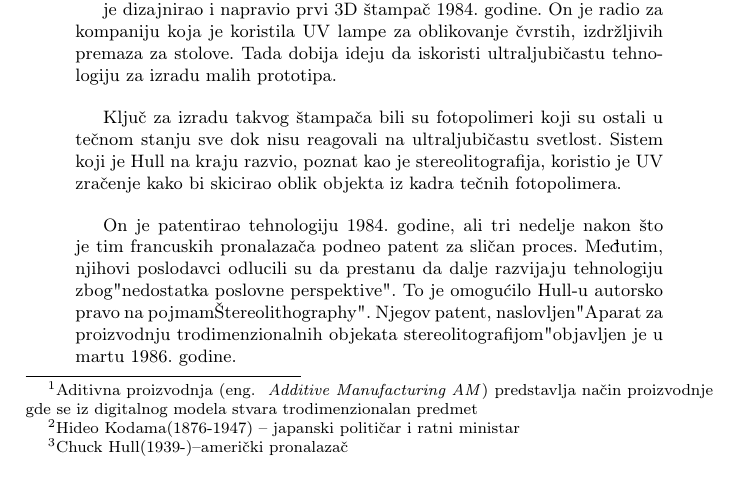
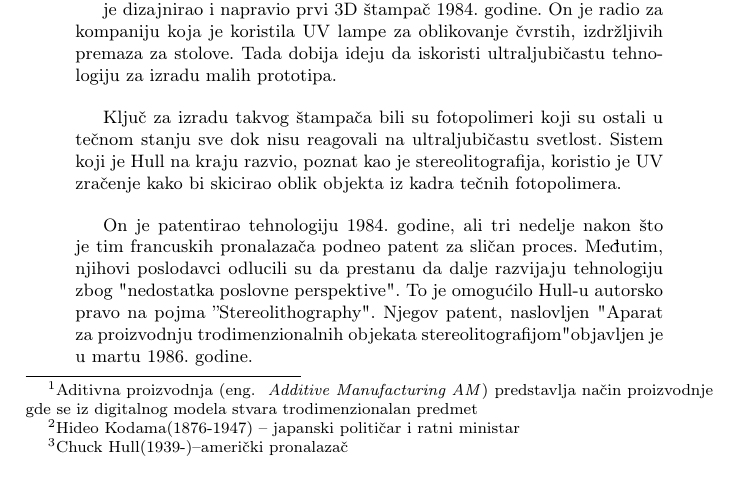
Before and after one commit to NevenaMileticc/19_TNP2022, a LaTeX document (19_MileticTodorovicGajicSajic.tex): part of page 2 of 9, cut so that both start at the same text. Compiled offline with pdfLaTeX.

Commit message:
Prepravljen "S da se ne pretvara u Š

```diff
--- a/19_MileticTodorovicGajicSajic.tex
+++ b/19_MileticTodorovicGajicSajic.tex
@@ -78,9 +78,9 @@ razvio, poznat kao je stereolitografija, koristio je UV zračenje kako bi skicir
 objekta iz kadra tečnih fotopolimera.
 \bigbreak On je patentirao tehnologiju 1984. godine, ali tri nedelje nakon što je tim
 francuskih pronalazača podneo patent za sličan proces. Međutim, njihovi poslodavci
-odlucili su da prestanu da dalje razvijaju tehnologiju zbog"nedostatka poslovne
-perspektive". To je omogućilo Hull-u autorsko pravo na pojmam"Stereolithography".
-Njegov patent, naslovljen"Aparat za proizvodnju trodimenzionalnih objekata
+odlucili su da prestanu da dalje razvijaju tehnologiju zbog "nedostatka poslovne
+perspektive". To je omogućilo Hull-u autorsko pravo na pojma ''Stereolithography".
+Njegov patent, naslovljen "Aparat za proizvodnju trodimenzionalnih objekata
 stereolitografijom" objavljen je u martu 1986. godine.
 \bigbreak Dok je Hullov patent obuhvatao mnoge aspekte 3D štampanja, uključujući
 dizajn i operativni softver, tehnike i razne materijale, drugi izumitelji bi se nadovezali na
```
Also changed, not shown: 19_MileticTodorovicGajicSajic.pdf, 1 other file.
